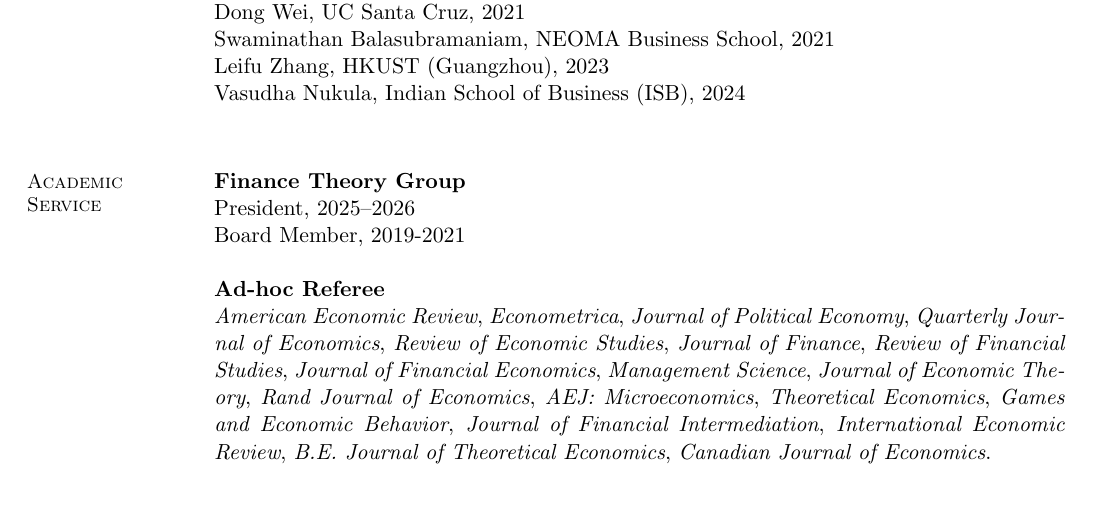
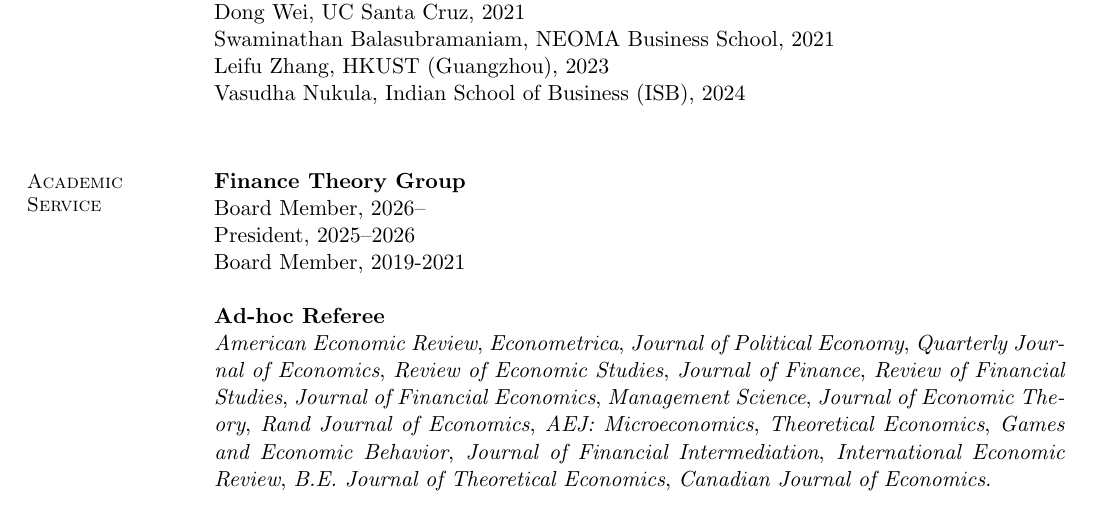
Before and after one commit to brettgreen/website, a LaTeX CV (cv/CV_current.tex): part of page 4 of 7, cut so that both start at the same text. Compiled offline with pdfLaTeX.

Commit message:
CV: add FTG Board Member (2026-) entry; refresh CV PDF
Co-Authored-By: Claude Fable 5.1 <noreply@anthropic.com>

```diff
--- a/cv/CV_current.tex
+++ b/cv/CV_current.tex
@@ -318,6 +318,7 @@
     \section{\mysidestyle Academic\\ Service}
 
   {\bf Finance Theory Group} \\
+    Board Member, 2026-- \\
     President, 2025--2026 \\
      Board Member,   2019-2021
 
```
Also changed, not shown: assets/CV_Brett_Green.pdf, cv/CV_current.pdf.
